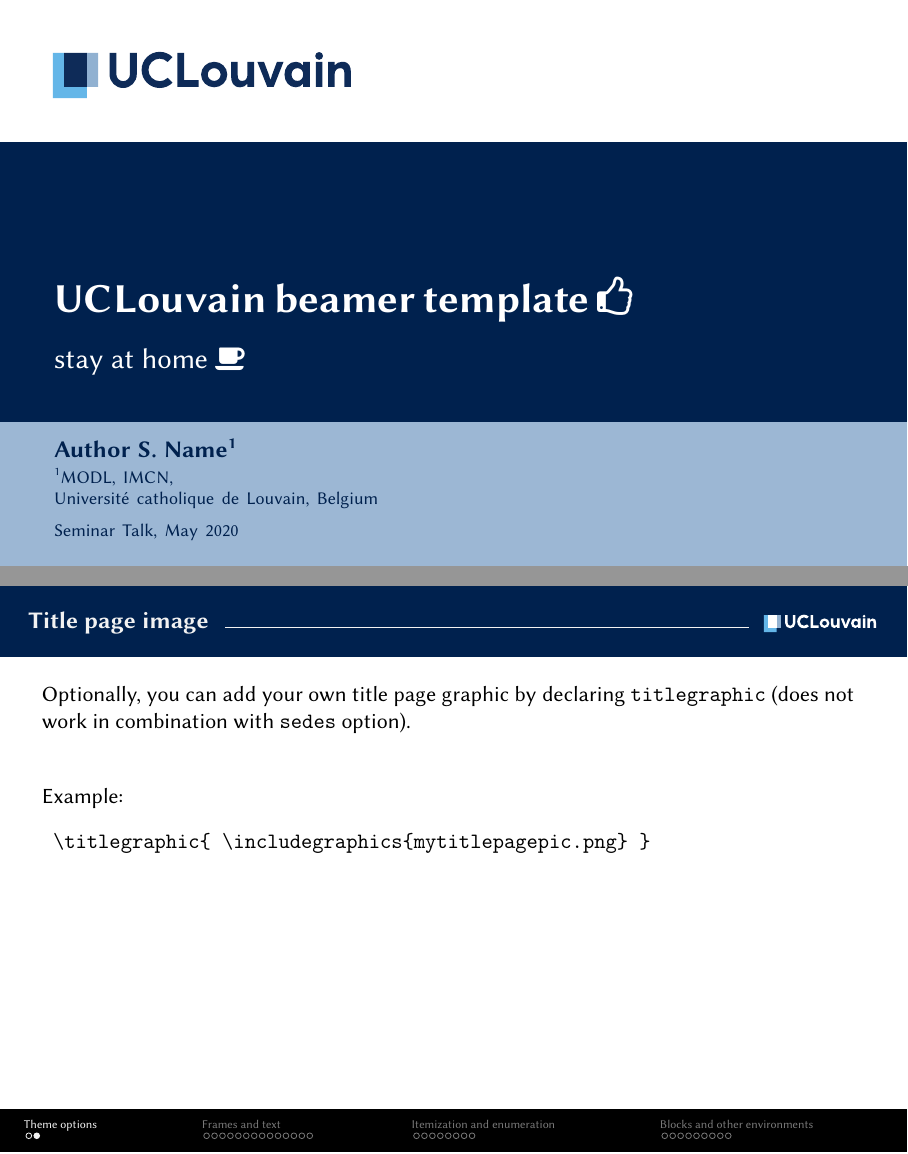
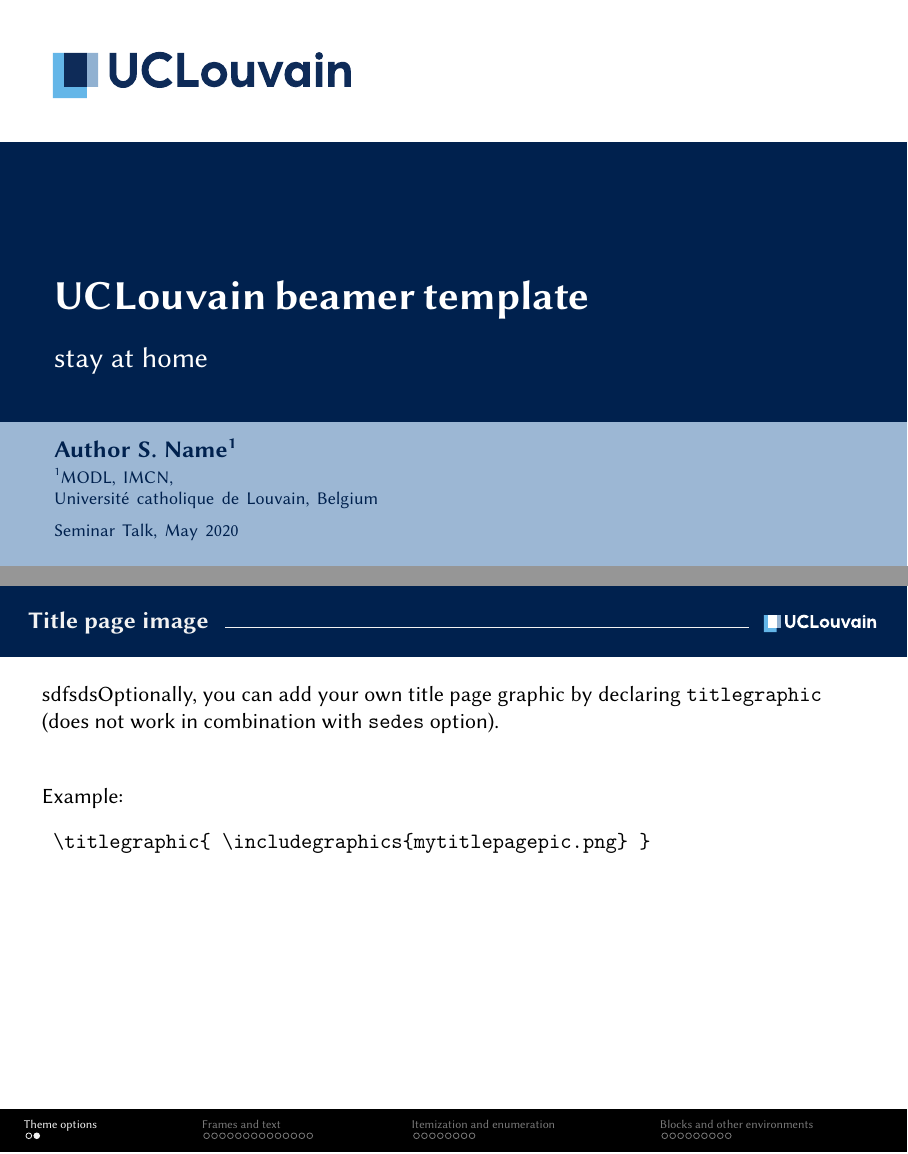
Before and after one commit to fekad/beamer-uclouvain, a LaTeX poster (demo/demo.tex, which reads style/beamerthemeuclouvain.sty): pages 2 and 6 of 44, joined at a grey line. Compiled offline with pdfLaTeX.

Commit message:
restructuring

```diff
--- a/demo.tex
+++ b/demo/demo.tex
@@ -27,7 +27,6 @@
 %\usepackage{lmodern}
 \usepackage{biolinum}
 
-\usepackage{fontawesome}
 
 \usepackage[T1]{fontenc}
 \usepackage[utf8]{inputenc}
@@ -70,8 +69,8 @@
 
 
 % Content in the [] will appear in footline
-\title[Introduction]{UCLouvain beamer template \faThumbsOUp}
-\subtitle{stay at home \faCoffee}
+\title[Introduction]{UCLouvain beamer template}
+\subtitle{stay at home}
 
 \author[S. Name]{Author S. Name\inst{1}}
 \institute[UCLouvain]{\inst{1} MODL, IMCN, \\Université catholique de Louvain, Belgium}
@@ -128,7 +127,7 @@
 \section{Theme options}
 
 \begin{frame}[fragile]{Title page image}
-Optionally, you can add your own title page graphic by declaring \texttt{titlegraphic} (does not work in combination with \texttt{sedes} option).
+sdfsdsOptionally, you can add your own title page graphic by declaring \texttt{titlegraphic} (does not work in combination with \texttt{sedes} option).
 
 \vspace{24pt}
 Example:
--- a/beamerthemeuclouvain.sty
+++ b/style/beamerthemeuclouvain.sty
@@ -10,8 +10,9 @@
 % Navigations are compressed into one line.
 \beamer@compresstrue
 
-\def\logofilelight{logos/UCLouvain_logo_light_transparent.pdf}
-\def\logofileldark{logos/UCLouvain_logo_dark_transparent.pdf}
+% TODO: Proper path for the logos
+\def\logofilelight{UCLouvain_logo_light_transparent.pdf}
+\def\logofileldark{UCLouvain_logo_dark_transparent.pdf}
 
 % TODO implement the following theme options:
 \DeclareOptionBeamer{nonav}[false]{\def\beamer@uclouvain@nonav{true}}
```
Also changed, not shown: demo/header.tex (added, +63 -0 lines), Makefile (added), demo.pdf (deleted), demo/UCLouvain_logo_dark_transparent.pdf (renamed from logos/UCLouvain_logo_dark_transparent.pdf), demo/UCLouvain_logo_light_transparent.pdf (renamed from logos/UCLouvain_logo_light_transparent.pdf), demo/demo.pdf (added), demo/figures/example_figure.pdf (renamed from example_figure.pdf), header.tex (deleted), inspitations/KULeuven.pdf (added), inspitations/UCLouvain PPT guidelines.pdf (added), inspitations/dtu-beamer-template.pdf (added), inspitations/fibeamer-for-the-faculty-of-informatics-at-the-masaryk-university-in-brno.pdf (added), inspitations/impa-beamer-template.pdf (added), inspitations/sintef-presentation.pdf (added), 7 more files.
